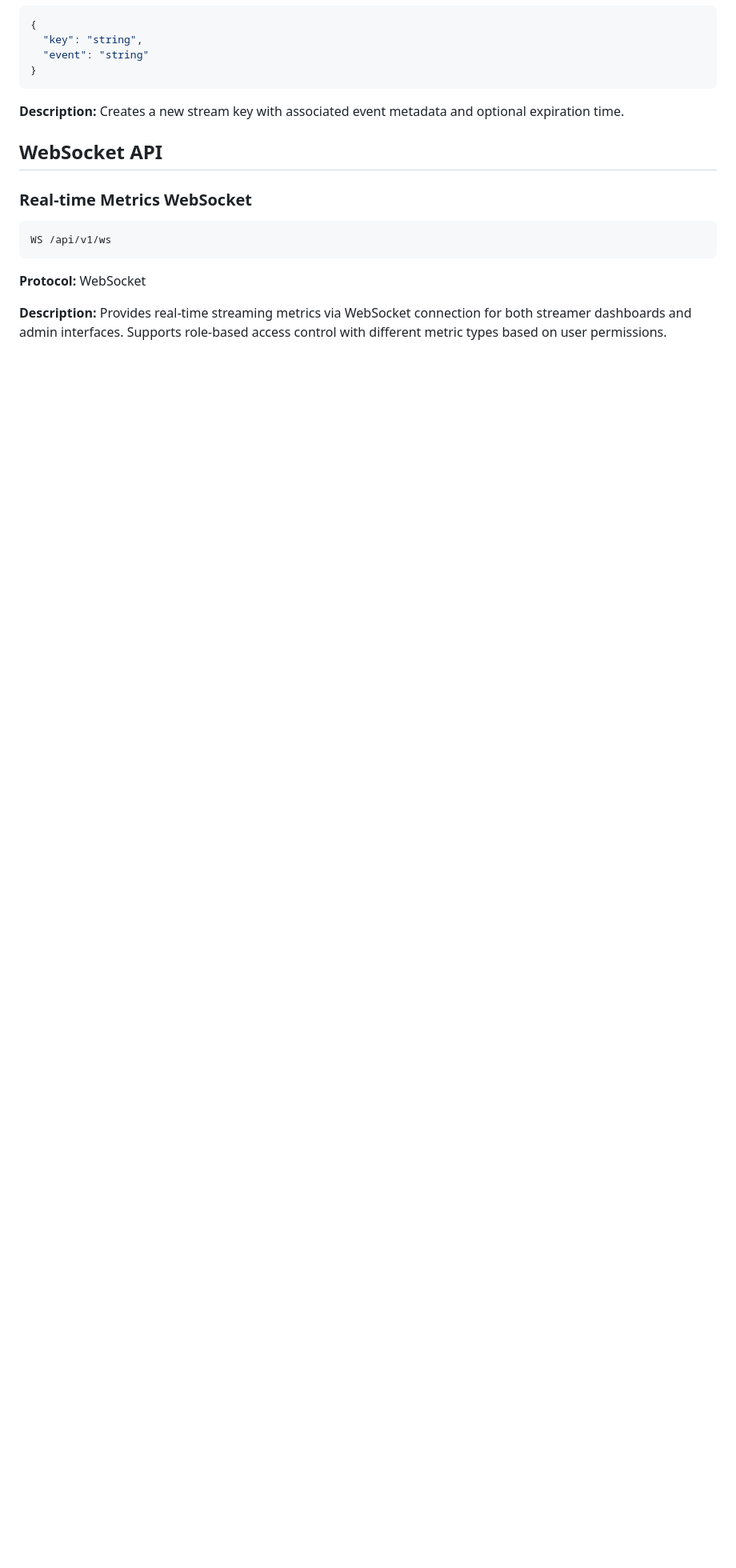
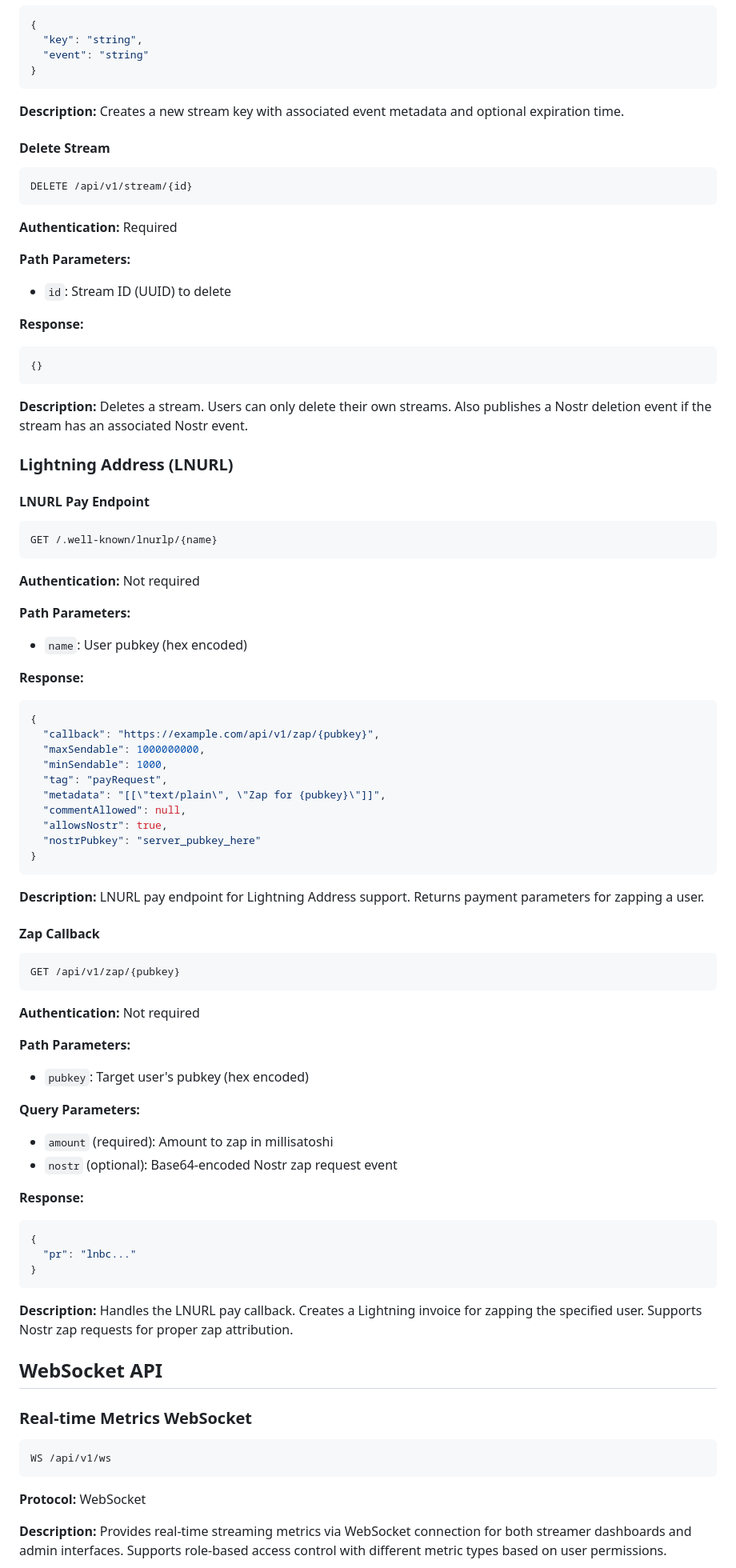
Before and after one commit to v0l/zap-stream-core, a Markdown page: docs/API.md, the part around the change printed below. Shown: that part at 80% size. Drawn GitHub-style; blank space fills up the shorter version.

Commit message:
chore: update docs

````diff
--- a/docs/API.md
+++ b/docs/API.md
@@ -285,6 +303,74 @@ POST /api/v1/keys
 
 **Description:** Creates a new stream key with associated event metadata and optional expiration time.
 
+#### Delete Stream
+```
+DELETE /api/v1/stream/{id}
+```
+
+**Authentication:** Required
+
+**Path Parameters:**
+- `id`: Stream ID (UUID) to delete
+
+**Response:**
+```json
+{}
+```
+
+**Description:** Deletes a stream. Users can only delete their own streams. Also publishes a Nostr deletion event if the stream has an associated Nostr event.
+
+### Lightning Address (LNURL)
+
+#### LNURL Pay Endpoint
+```
+GET /.well-known/lnurlp/{name}
+```
+
+**Authentication:** Not required
+
+**Path Parameters:**
+- `name`: User pubkey (hex encoded)
+
+**Response:**
+```json
+{
+  "callback": "https://example.com/api/v1/zap/{pubkey}",
+  "maxSendable": 1000000000,
+  "minSendable": 1000,
+  "tag": "payRequest",
+  "metadata": "[[\"text/plain\", \"Zap for {pubkey}\"]]",
+  "commentAllowed": null,
+  "allowsNostr": true,
+  "nostrPubkey": "server_pubkey_here"
+}
+```
+
+**Description:** LNURL pay endpoint for Lightning Address support. Returns payment parameters for zapping a user.
+
+#### Zap Callback
+```
+GET /api/v1/zap/{pubkey}
+```
+
+**Authentication:** Not required
+
+**Path Parameters:**
+- `pubkey`: Target user's pubkey (hex encoded)
+
+**Query Parameters:**
+- `amount` (required): Amount to zap in millisatoshi
+- `nostr` (optional): Base64-encoded Nostr zap request event
+
+**Response:**
+```json
+{
+  "pr": "lnbc..."
+}
+```
+
+**Description:** Handles the LNURL pay callback. Creates a Lightning invoice for zapping the specified user. Supports Nostr zap requests for proper zap attribution.
+
 ## WebSocket API
 
 ### Real-time Metrics WebSocket
````
Also changed, not shown: other parts of docs/API.md (+18 -0 lines).
